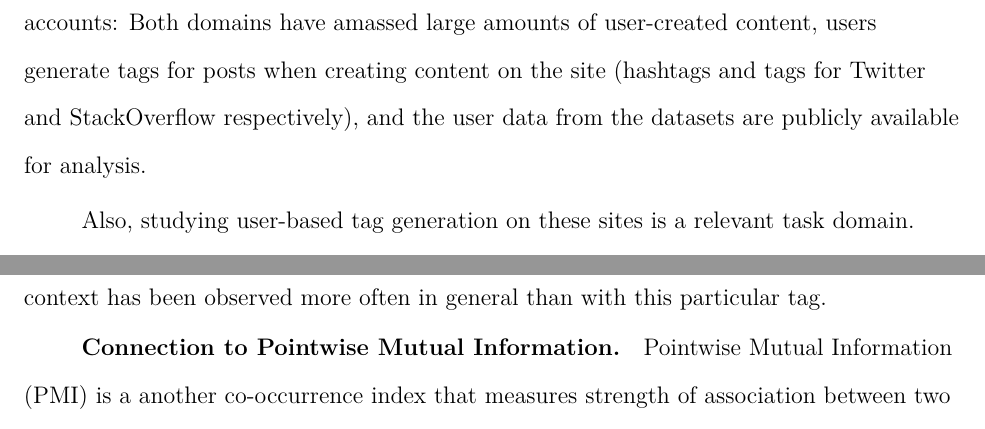
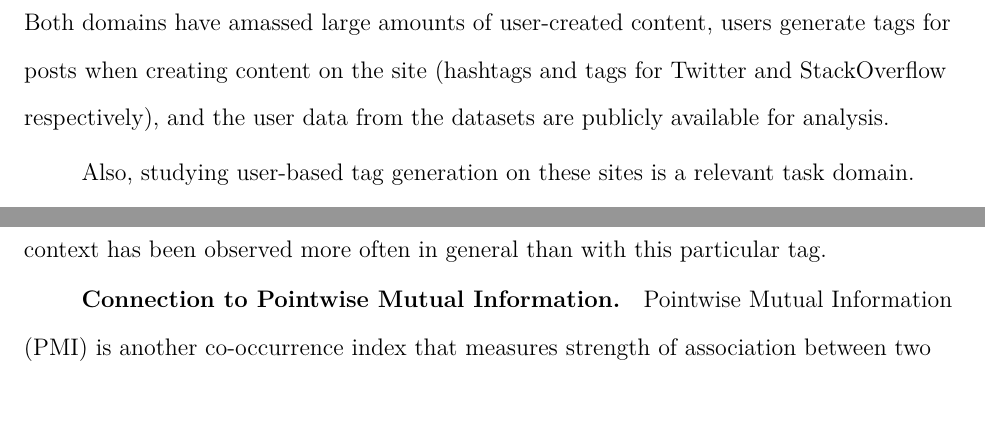
Before and after one commit to claytontstanley/dissertation, a LaTeX paper (writeups/proposal/proposal.tex): two parts of pages 13 and 27 of 49, joined at a grey line, cut so that both start at the same text. Compiled offline with pdfLaTeX.

Commit message:
ran through style checker
Former-commit-id: 9afad637c7bdbdd16c01fce95600b9318e08e0cd [formerly 6041cf9def12b0b97b35d184794533280b64b025]
Former-commit-id: 0deebb8a2887354695f9d390255c29b0dbb98854

```diff
--- a/writeups/proposal/proposal.tex
+++ b/writeups/proposal/proposal.tex
@@ -191,7 +191,7 @@ The site requires that for each post the user must associate at least one tag wi
 The author used 4 tags for this post: \emph{javascript}, \emph{html}, \emph{internet-explorer}, and \emph{xhtml}.
 
 The StackOverflow and Twitter datasets were chosen because the human-created content between them is quite different, and I am interested in retrieval models that generalize across different task domains.
-However, they are also quite similar on several accounts:
+However, they are also similar on several accounts:
 Both domains have amassed large amounts of user-created content, users generate tags for posts when creating content on the site (hashtags and tags for Twitter and StackOverflow respectively),
 and the user data from the datasets are publicly available for analysis.
 
@@ -486,7 +486,7 @@ If this ratio is less than one, then the log is negative, which provides a negat
 
 \subsubsection{Connection to Pointwise Mutual Information}
 
-Pointwise Mutual Information (PMI) is a another co-occurrence index that measures strength of association between two terms \parencite{Farahat2004}.
+Pointwise Mutual Information (PMI) is another co-occurrence index that measures strength of association between two terms \parencite{Farahat2004}.
 It is based on the co-occurrence count between pair-wise observations of terms, similar to ACT-R's strength of association.
 The PMI index is included in Equation \eqref{eqPMI}.
 
```
Also changed, not shown: writeups/proposal/proposal.tex (2 more changed lines).
